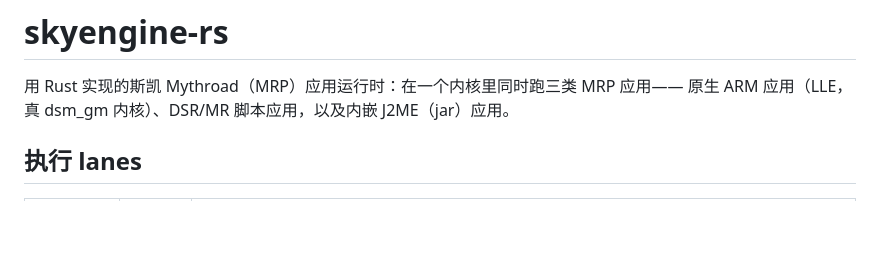
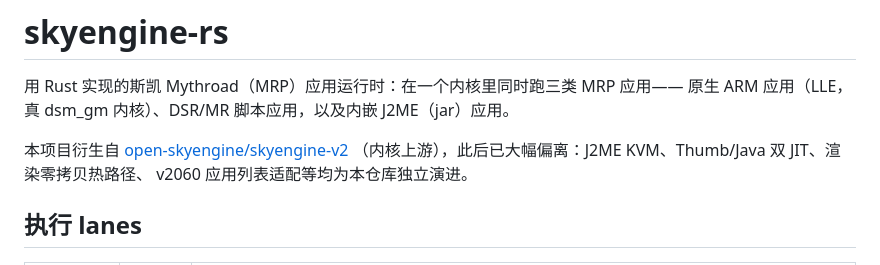
Before and after one commit to Jiagu1218/skyengine-rs, a Markdown page: README.md, the part around the change. GitHub-like rendering; blank space fills up the shorter version.

Commit message:
README: 标注内核上游 open-skyengine/skyengine-v2

```diff
--- a/README.md
+++ b/README.md
@@ -2,6 +2,10 @@
 
 用 Rust 实现的斯凯 Mythroad（MRP）应用运行时：在一个内核里同时跑三类 MRP 应用——
 原生 ARM 应用（LLE，真 dsm_gm 内核）、DSR/MR 脚本应用，以及内嵌 J2ME（jar）应用。
+
+本项目衍生自 [open-skyengine/skyengine-v2](https://github.com/open-skyengine/skyengine-v2)
+（内核上游），此后已大幅偏离：J2ME KVM、Thumb/Java 双 JIT、渲染零拷贝热路径、
+v2060 应用列表适配等均为本仓库独立演进。
 
 ## 执行 lanes
 
```
